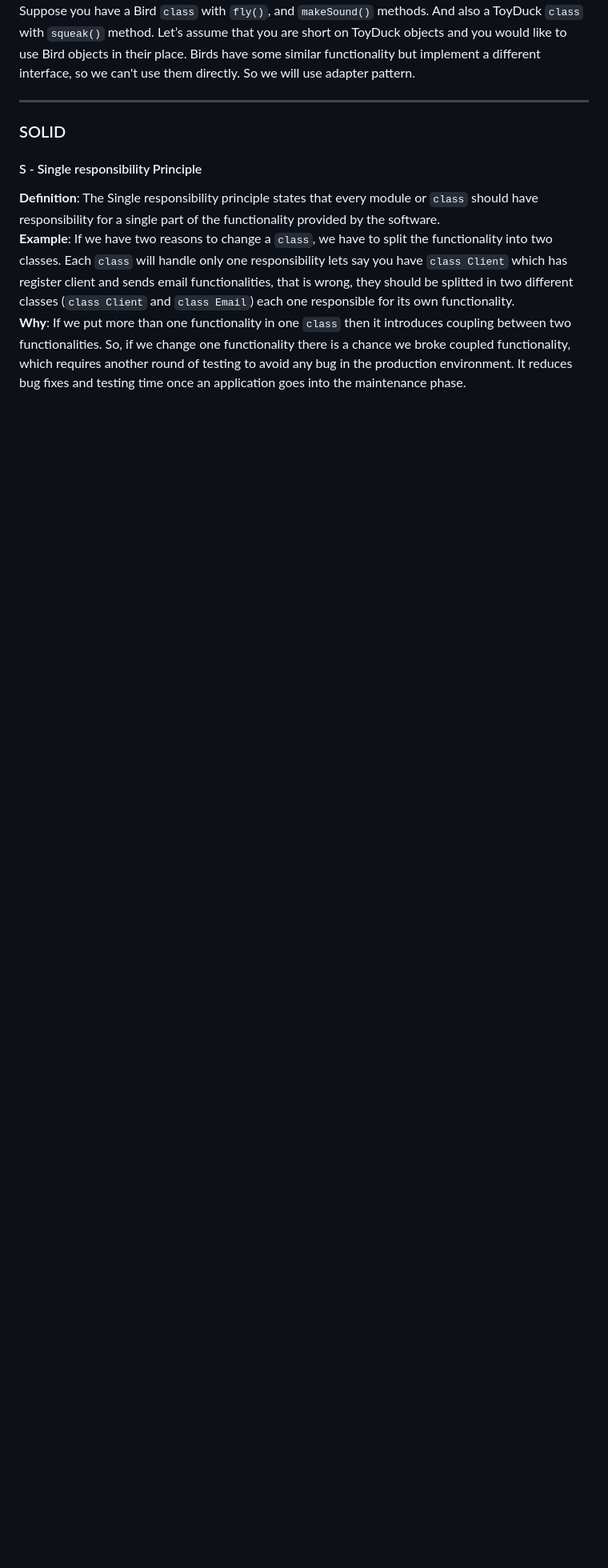
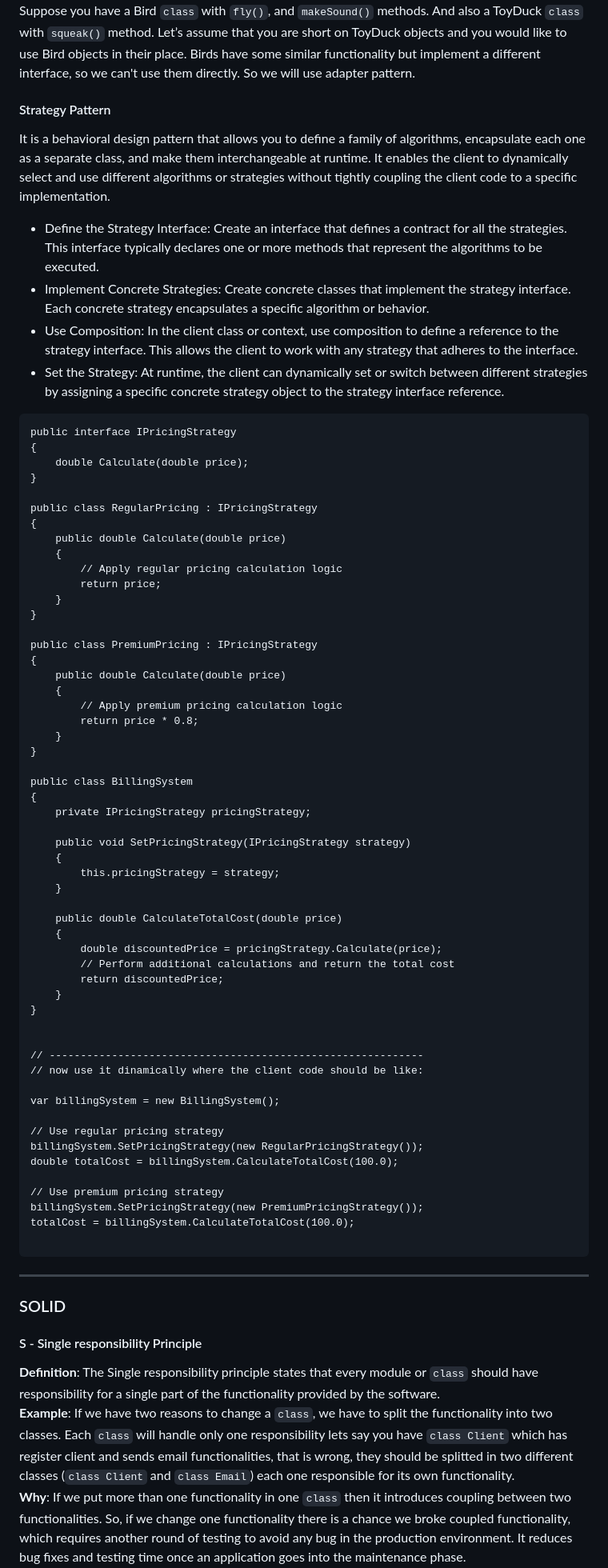
Before and after one commit to aderbalfarias/snippet, a Markdown page: Out of Context/TechnicalInterview.md, the part around one of its changes. Shown at 80% size. GitHub-like rendering; blank space fills up the shorter version.

````diff
--- a/Out of Context/TechnicalInterview.md
+++ b/Out of Context/TechnicalInterview.md
@@ -742,6 +758,69 @@ The facade pattern is appropriate when you have a complex system that you want t
 #### [Adapter](https://github.com/AderbalFarias/snippet/blob/master/Design%20Patterns/Structural%20Patterns/Adapter.linq)
 Adapter is a **Structural Pattern** which converts the interface of a ```class``` into another interface clients expect. Adapter lets classes work together that couldn't otherwise because of incompatible interfaces.<br>
 Suppose you have a Bird ```class``` with ```fly()```, and ```makeSound()``` methods. And also a ToyDuck ```class``` with ```squeak()``` method. Let’s assume that you are short on ToyDuck objects and you would like to use Bird objects in their place. Birds have some similar functionality but implement a different interface, so we can't use them directly. So we will use adapter pattern.
+
+#### Strategy Pattern
+It is a behavioral design pattern that allows you to define a family of algorithms, encapsulate each one as a separate class, and make them interchangeable at runtime. It enables the client to dynamically select and use different algorithms or strategies without tightly coupling the client code to a specific implementation.
+- Define the Strategy Interface: Create an interface that defines a contract for all the strategies. This interface typically declares one or more methods that represent the algorithms to be executed.
+- Implement Concrete Strategies: Create concrete classes that implement the strategy interface. Each concrete strategy encapsulates a specific algorithm or behavior.
+- Use Composition: In the client class or context, use composition to define a reference to the strategy interface. This allows the client to work with any strategy that adheres to the interface.
+- Set the Strategy: At runtime, the client can dynamically set or switch between different strategies by assigning a specific concrete strategy object to the strategy interface reference.
+```
+public interface IPricingStrategy
+{
+    double Calculate(double price);
+}
+
+public class RegularPricing : IPricingStrategy
+{
+    public double Calculate(double price)
+    {
+        // Apply regular pricing calculation logic
+        return price;
+    }
+}
+
+public class PremiumPricing : IPricingStrategy
+{
+    public double Calculate(double price)
+    {
+        // Apply premium pricing calculation logic
+        return price * 0.8;
+    }
+}
+
+public class BillingSystem
+{
+    private IPricingStrategy pricingStrategy;
+
+    public void SetPricingStrategy(IPricingStrategy strategy)
+    {
+        this.pricingStrategy = strategy;
+    }
+
+    public double CalculateTotalCost(double price)
+    {
+        double discountedPrice = pricingStrategy.Calculate(price);
+        // Perform additional calculations and return the total cost
+        return discountedPrice;
+    }
+}
+
+
+// ------------------------------------------------------------
+// now use it dinamically where the client code should be like:
+
+var billingSystem = new BillingSystem();
+
+// Use regular pricing strategy
+billingSystem.SetPricingStrategy(new RegularPricingStrategy());
+double totalCost = billingSystem.CalculateTotalCost(100.0);
+
+// Use premium pricing strategy
+billingSystem.SetPricingStrategy(new PremiumPricingStrategy());
+totalCost = billingSystem.CalculateTotalCost(100.0);
+
+```
 
 <hr>
 
````
Also changed, not shown: other parts of Out of Context/TechnicalInterview.md (+19 -3 lines).
